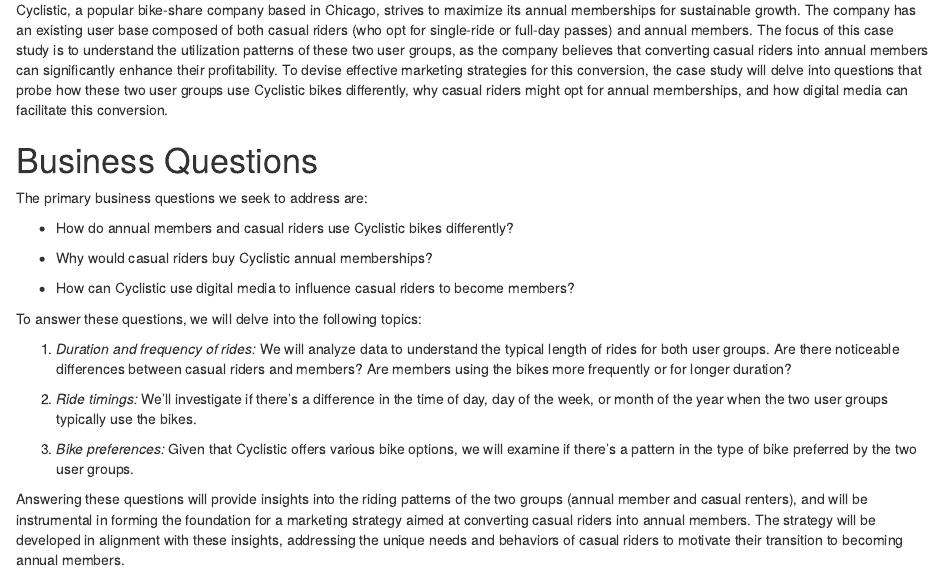
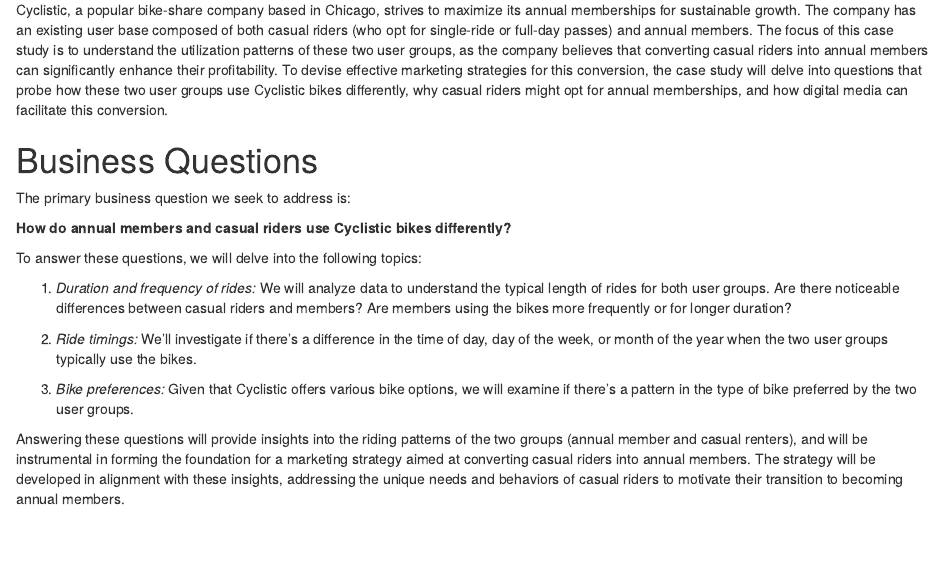
Before and after one commit to suspicious-cow/GoogleDataAnalyticsCapstone, an R Markdown document (GoogleDataAnalyticsCapstoneCaseStudy.Rmd): the page in a window 1100 px wide, from 680 px down. Rendered offline with R 4.5, knitr and Pandoc, with nearby package versions.

Commit message:
Second draft of the final report

```diff
--- a/GoogleDataAnalyticsCapstoneCaseStudy.Rmd
+++ b/GoogleDataAnalyticsCapstoneCaseStudy.Rmd
@@ -75,14 +75,9 @@
 
 
 # Business Questions
-The primary business questions we seek to address are:
+The primary business question we seek to address is:
 
-* How do annual members and casual riders use Cyclistic bikes differently?
-
-* Why would casual riders buy Cyclistic annual memberships?
-
-* How can Cyclistic use digital media to influence casual riders to become
-members?
+**How do annual members and casual riders use Cyclistic bikes differently?**
 
 To answer these questions, we will delve into the following topics:
 
```
Also changed, not shown: GoogleDataAnalyticsCapstoneCaseStudy.Rmd (4 more changed lines).
